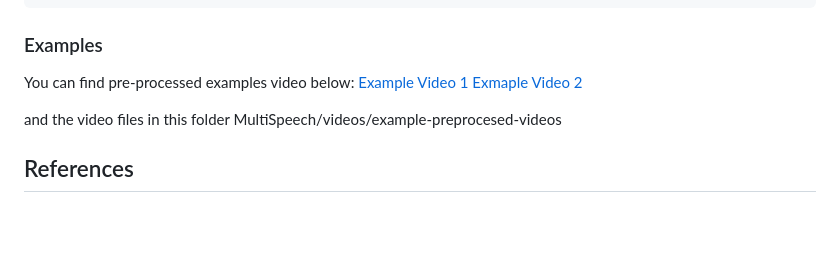
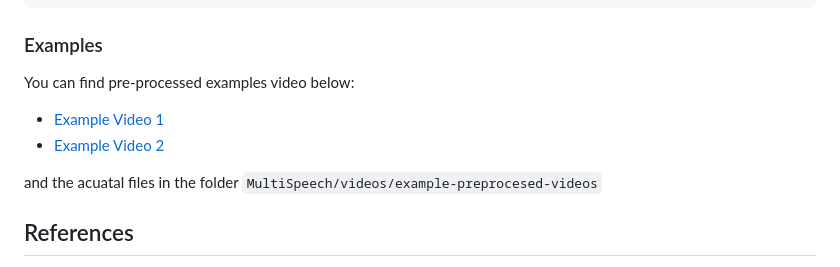
Before and after one commit to RBin789/multi-person-video-transcription, a Markdown page: README.md, the part around the change. Rendered like a GitHub page; blank space fills up the shorter version.

Commit message:
chore: Update README.md formatting and fix video links

````diff
--- a/README.md
+++ b/README.md
@@ -91,10 +91,10 @@ yeah i mean just to think about that and then
 ### Examples
 
 You can find pre-processed examples video below:
-[Example Video 1](https://youtu.be/TrefDwe9ZKw)
-[Exmaple Video 2](https://youtu.be/eW9IAmk2eWM)
+- [Example Video 1](https://youtu.be/TrefDwe9ZKw)
+- [Example Video 2](https://youtu.be/eW9IAmk2eWM)
 
-and the video files in this folder MultiSpeech/videos/example-preprocesed-videos
+and the acuatal files in the folder ```MultiSpeech/videos/example-preprocesed-videos```
 
 
 ## References
````
